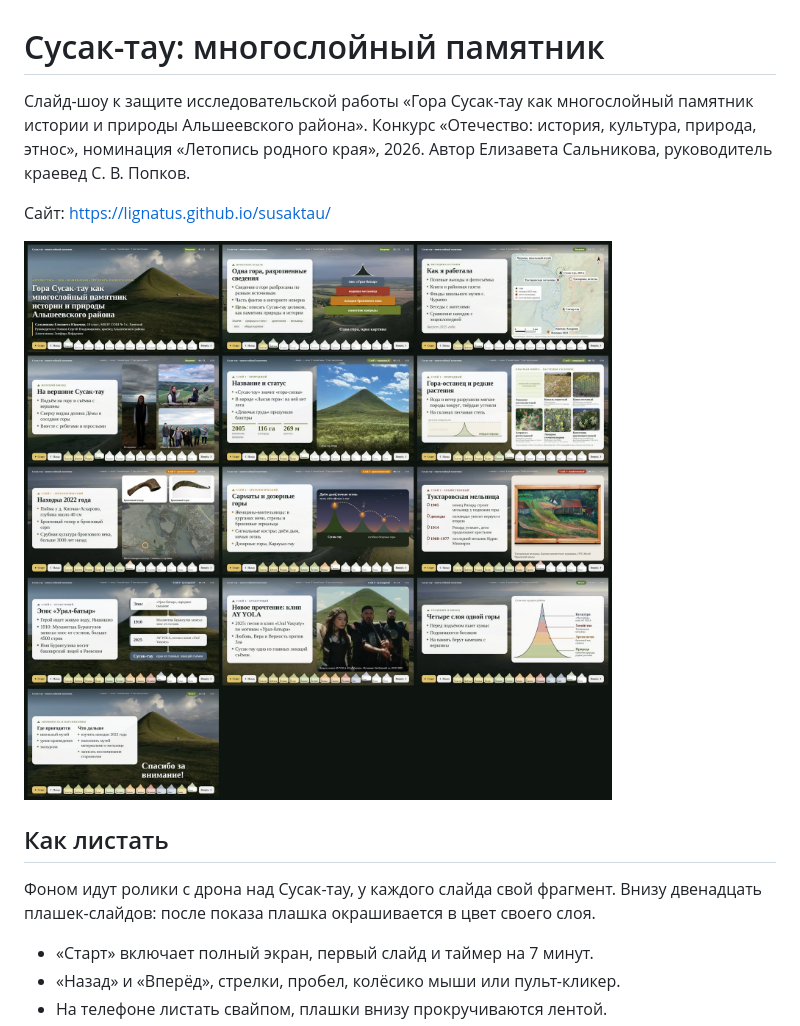
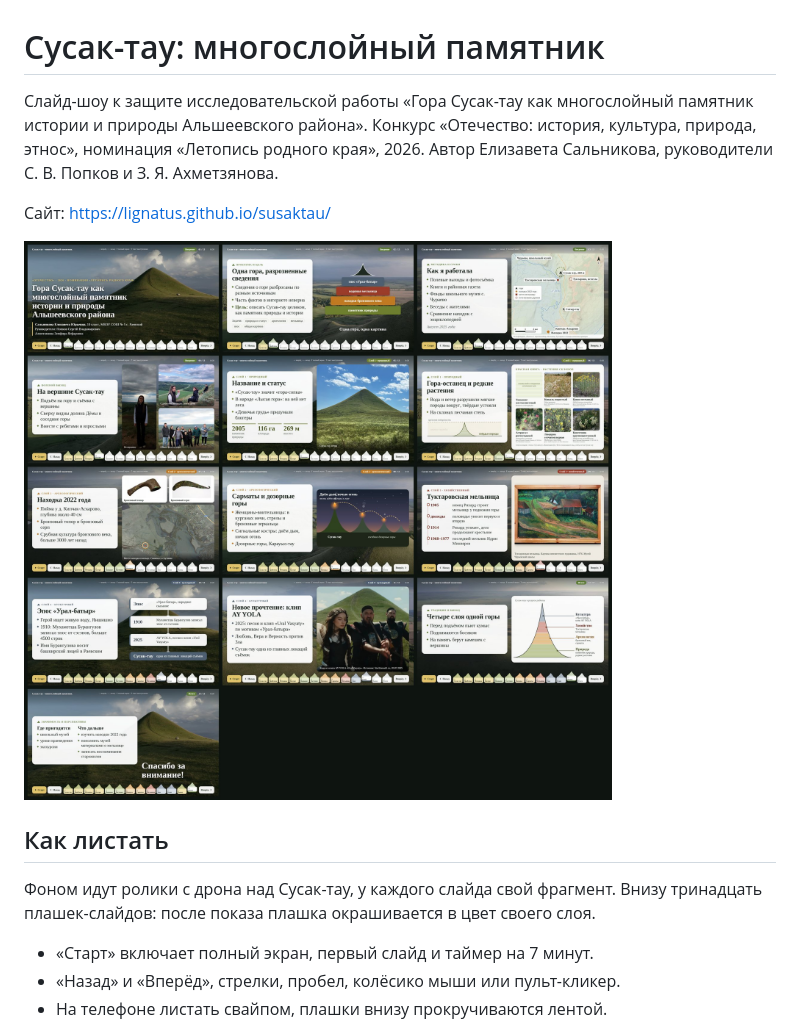
Before and after one commit to lIgnatus/susaktau, a Markdown page: README.md, the part around the change. Rendered like a GitHub page; pictures changed too: Все слайды.jpg.

Commit message:
Руководители без должности «краевед Альшеевского района»
Co-Authored-By: Claude Opus 5.5 <noreply@anthropic.com>

```diff
--- a/README.md
+++ b/README.md
@@ -1,6 +1,6 @@
 # Сусак-тау: многослойный памятник
 
-Слайд-шоу к защите исследовательской работы «Гора Сусак-тау как многослойный памятник истории и природы Альшеевского района». Конкурс «Отечество: история, культура, природа, этнос», номинация «Летопись родного края», 2026. Автор Елизавета Сальникова, руководитель краевед С. В. Попков.
+Слайд-шоу к защите исследовательской работы «Гора Сусак-тау как многослойный памятник истории и природы Альшеевского района». Конкурс «Отечество: история, культура, природа, этнос», номинация «Летопись родного края», 2026. Автор Елизавета Сальникова, руководители С. В. Попков и З. Я. Ахметзянова.
 
 Сайт: https://lignatus.github.io/susaktau/
 
@@ -8,7 +8,7 @@
 
 ## Как листать
 
-Фоном идут ролики с дрона над Сусак-тау, у каждого слайда свой фрагмент. Внизу двенадцать плашек-слайдов: после показа плашка окрашивается в цвет своего слоя.
+Фоном идут ролики с дрона над Сусак-тау, у каждого слайда свой фрагмент. Внизу тринадцать плашек-слайдов: после показа плашка окрашивается в цвет своего слоя.
 
 - «Старт» включает полный экран, первый слайд и таймер на 7 минут.
 - «Назад» и «Вперёд», стрелки, пробел, колёсико мыши или пульт-кликер.
```
Also changed, not shown: 2 other files.
